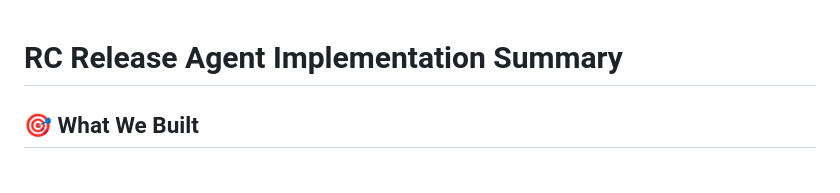
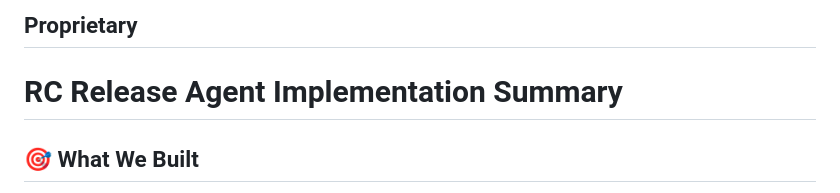
Before and after one commit to ArnoldoM23/automated-release-rc, a Markdown page: docs/IMPLEMENTATION_SUMMARY.md, the part around the change. Drawn GitHub-style.

```diff
--- a/docs/IMPLEMENTATION_SUMMARY.md
+++ b/docs/IMPLEMENTATION_SUMMARY.md
@@ -1,3 +1,5 @@
+## Proprietary
+
 # RC Release Agent Implementation Summary
 
 ## 🎯 What We Built
```
Also changed, not shown: docs/SETUP.md (+1 -1 lines).
